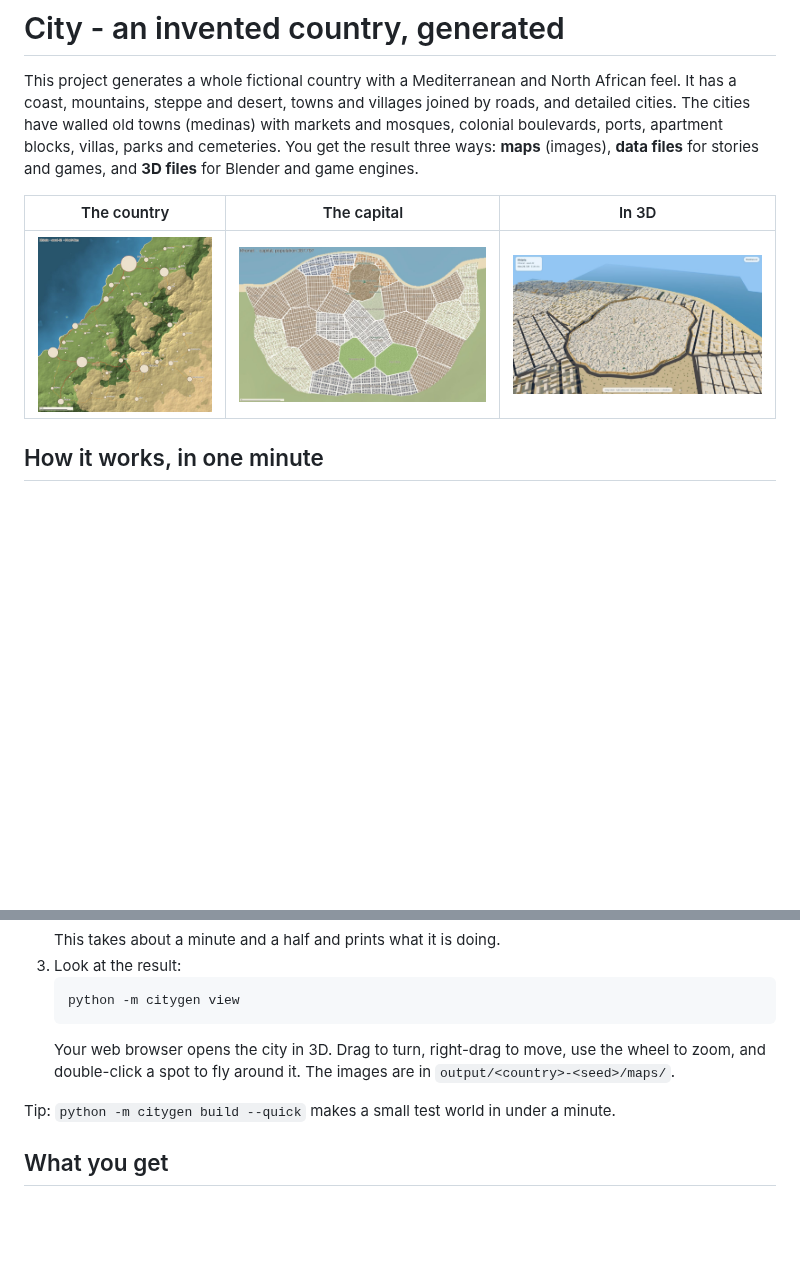
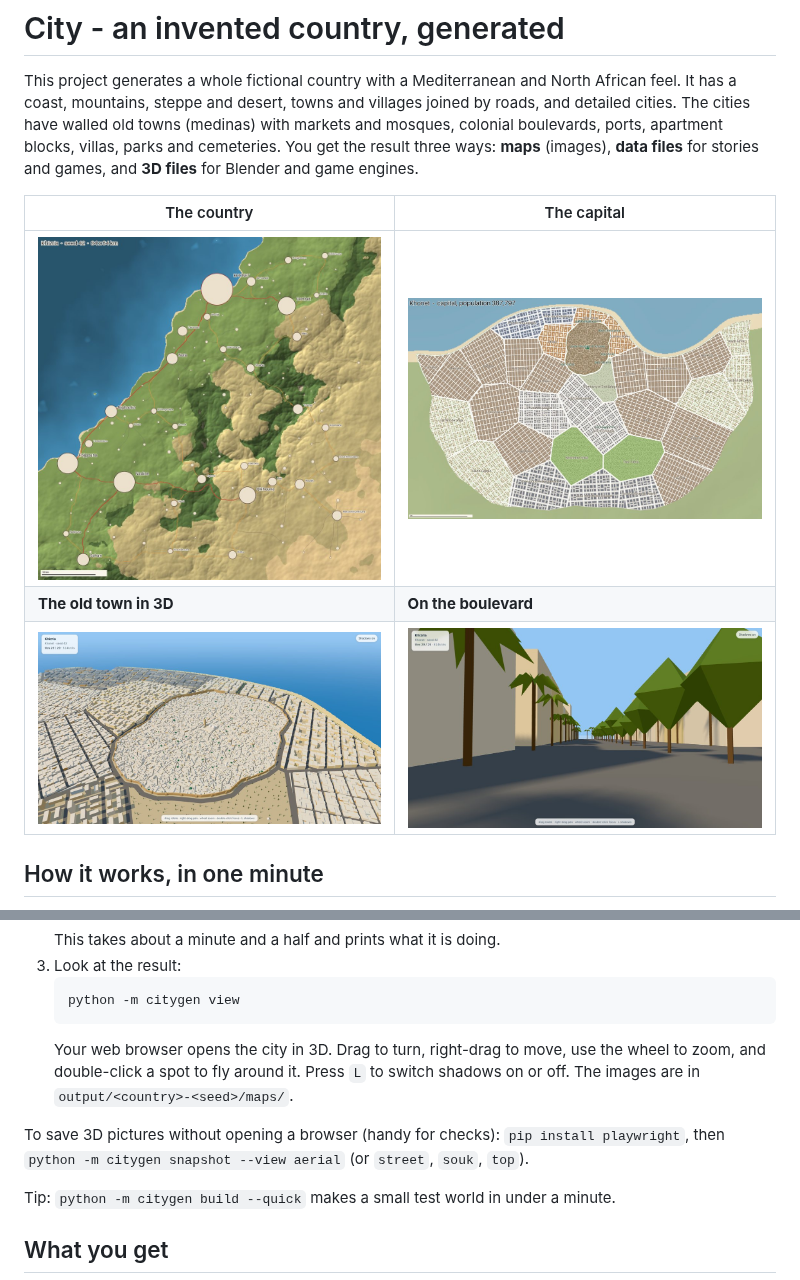
Before and after one commit to Mohamedalimabrouki/City, a Markdown page: README.md, 2 parts joined by grey strips. Rendered like a GitHub page; pictures changed too: docs/img/3d.jpg, docs/img/street.jpg (added); blank space fills up the shorter version.

````diff
--- a/README.md
+++ b/README.md
@@ -7,9 +7,11 @@ boulevards, ports, apartment blocks, villas, parks and cemeteries. You get the r
 ways: **maps** (images), **data files** for stories and games, and **3D files** for Blender and
 game engines.
 
-| The country | The capital | In 3D |
-|---|---|---|
-| ![country](docs/img/country.jpg) | ![capital](docs/img/capital.jpg) | ![3d](docs/img/3d.jpg) |
+| The country | The capital |
+|---|---|
+| ![country](docs/img/country.jpg) | ![capital](docs/img/capital.jpg) |
+| **The old town in 3D** | **On the boulevard** |
+| ![3d](docs/img/3d.jpg) | ![street](docs/img/street.jpg) |
 
 ## How it works, in one minute
 
@@ -35,7 +37,11 @@ number. A different seed gives a different country. So:
    python -m citygen view
    ```
    Your web browser opens the city in 3D. Drag to turn, right-drag to move, use the wheel to zoom,
-   and double-click a spot to fly around it. The images are in `output/<country>-<seed>/maps/`.
+   and double-click a spot to fly around it. Press `L` to switch shadows on or off. The images are
+   in `output/<country>-<seed>/maps/`.
+
+To save 3D pictures without opening a browser (handy for checks): `pip install playwright`,
+then `python -m citygen snapshot --view aerial` (or `street`, `souk`, `top`).
 
 Tip: `python -m citygen build --quick` makes a small test world in under a minute.
 
````
Also changed, not shown: 4 other files.
